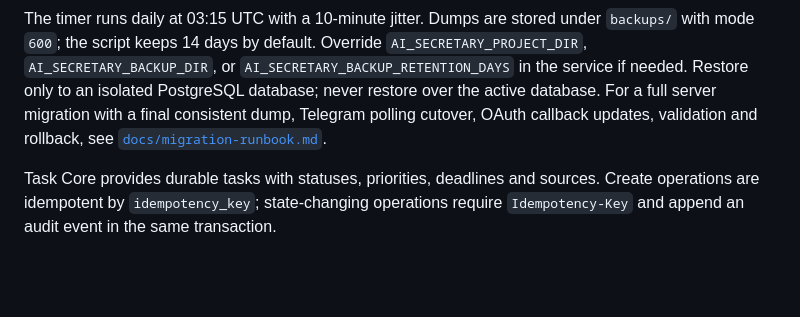
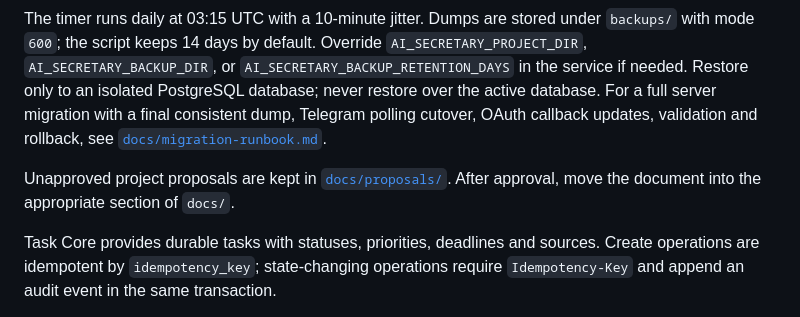
Before and after one commit to AABrovarnik/AI-ssistant, a Markdown page: README.md, the part around the change. Rendered like a GitHub page; blank space fills up the shorter version.

Commit message:
docs: organize project proposals

```diff
--- a/README.md
+++ b/README.md
@@ -55,6 +55,9 @@ For a full server migration with a final consistent dump, Telegram polling
 cutover, OAuth callback updates, validation and rollback, see
 [`docs/migration-runbook.md`](docs/migration-runbook.md).
 
+Unapproved project proposals are kept in [`docs/proposals/`](docs/proposals/).
+After approval, move the document into the appropriate section of `docs/`.
+
 Task Core provides durable tasks with statuses, priorities, deadlines and sources. Create operations are idempotent by `idempotency_key`; state-changing operations require `Idempotency-Key` and append an audit event in the same transaction.
 
 Endpoints: `POST /tasks`, `GET /tasks`, `GET /tasks/{id}`, `PATCH /tasks/{id}` and `POST /tasks/{id}/complete`. Task endpoints require `Authorization: Bearer $INTERNAL_API_TOKEN`.
```
Also changed, not shown: docs/proposals/dashboard-proposal.md (added, +261 -0 lines).
